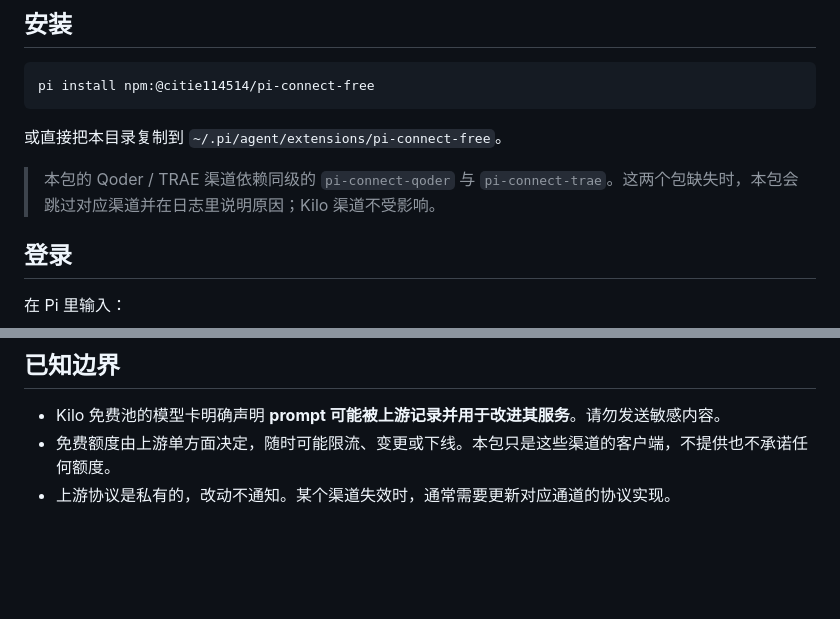
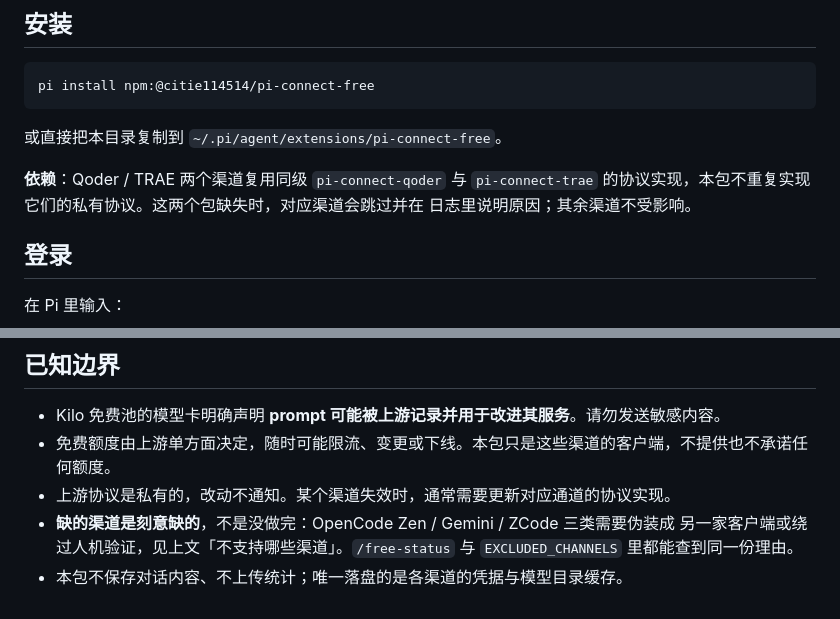
Before and after one commit to citie114514/pi-connect, a Markdown page: pi-connect-free/README.md, 2 parts joined by grey strips. Drawn GitHub-style; blank space fills up the shorter version.

```diff
--- a/pi-connect-free/README.md
+++ b/pi-connect-free/README.md
@@ -47,7 +63,9 @@ pi install npm:@citie114514/pi-connect-free
 
 或直接把本目录复制到 `~/.pi/agent/extensions/pi-connect-free`。
 
-> 本包的 Qoder / TRAE 渠道依赖同级的 `pi-connect-qoder` 与 `pi-connect-trae`。这两个包缺失时，本包会跳过对应渠道并在日志里说明原因；Kilo 渠道不受影响。
+**依赖**：Qoder / TRAE 两个渠道复用同级 `pi-connect-qoder` 与 `pi-connect-trae`
+的协议实现，本包不重复实现它们的私有协议。这两个包缺失时，对应渠道会跳过并在
+日志里说明原因；其余渠道不受影响。
 
 ## 登录
 
@@ -90,3 +118,7 @@ pi --provider free-trae-cn --model Doubao-Seed-2.1-Turbo --print "你好"
 - Kilo 免费池的模型卡明确声明 **prompt 可能被上游记录并用于改进其服务**。请勿发送敏感内容。
 - 免费额度由上游单方面决定，随时可能限流、变更或下线。本包只是这些渠道的客户端，不提供也不承诺任何额度。
 - 上游协议是私有的，改动不通知。某个渠道失效时，通常需要更新对应通道的协议实现。
+- **缺的渠道是刻意缺的**，不是没做完：OpenCode Zen / Gemini / ZCode 三类需要伪装成
+  另一家客户端或绕过人机验证，见上文「不支持哪些渠道」。`/free-status` 与
+  `EXCLUDED_CHANNELS` 里都能查到同一份理由。
+- 本包不保存对话内容、不上传统计；唯一落盘的是各渠道的凭据与模型目录缓存。
```
Also changed, not shown: other parts of pi-connect-free/README.md (+40 -14 lines), README.md (+19 -4 lines).
